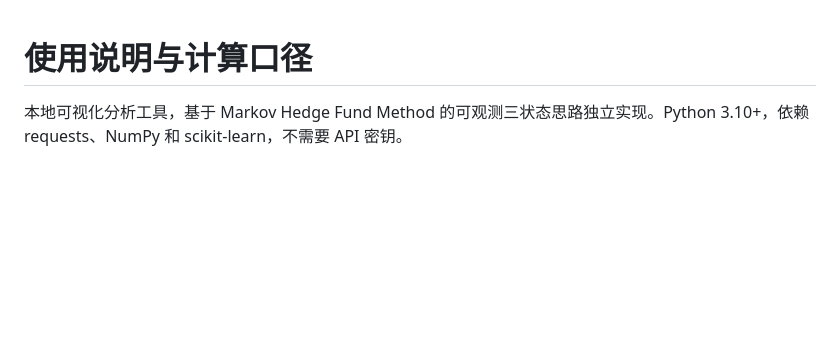
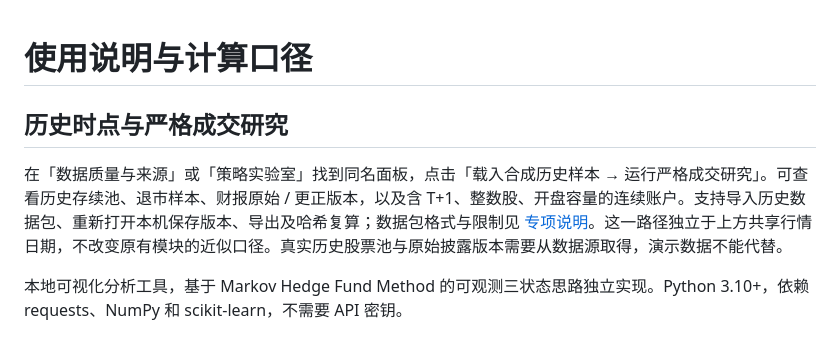
Before and after one commit to duoduohappy/ashare-research-workbench, a Markdown page: docs/USER_GUIDE.md, the part around the change. GitHub-like rendering; blank space fills up the shorter version.

```diff
--- a/docs/USER_GUIDE.md
+++ b/docs/USER_GUIDE.md
@@ -1,4 +1,8 @@
 # 使用说明与计算口径
+
+## 历史时点与严格成交研究
+
+在「数据质量与来源」或「策略实验室」找到同名面板，点击「载入合成历史样本 → 运行严格成交研究」。可查看历史存续池、退市样本、财报原始 / 更正版本，以及含 T+1、整数股、开盘容量的连续账户。支持导入历史数据包、重新打开本机保存版本、导出及哈希复算；数据包格式与限制见 [专项说明](POINT_IN_TIME.md)。这一路径独立于上方共享行情日期，不改变原有模块的近似口径。真实历史股票池与原始披露版本需要从数据源取得，演示数据不能代替。
 
 本地可视化分析工具，基于 Markov Hedge Fund Method 的可观测三状态思路独立实现。Python 3.10+，依赖 requests、NumPy 和 scikit-learn，不需要 API 密钥。
 
```
Also changed, not shown: README.md (+9 -0 lines), docs/POINT_IN_TIME.md (added, +74 -0 lines), docs/VALIDATION.md (+6 -2 lines), docs/images/screenshots/point-in-time-research.png (added), 13 other files.
